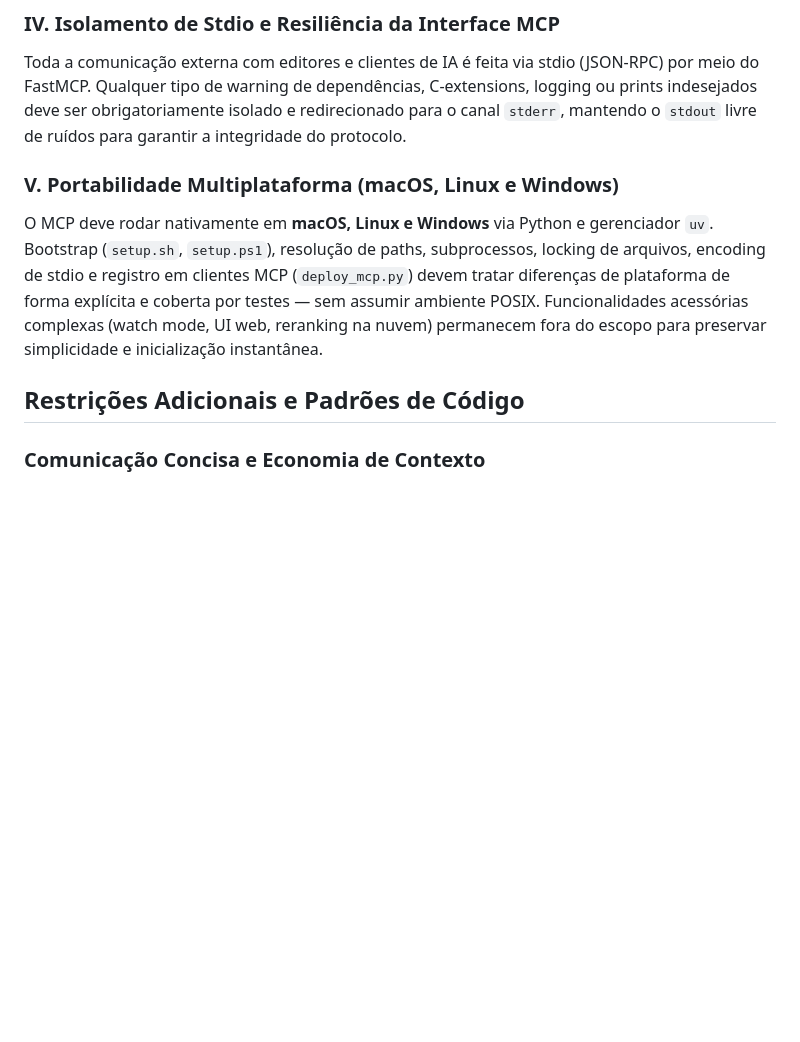
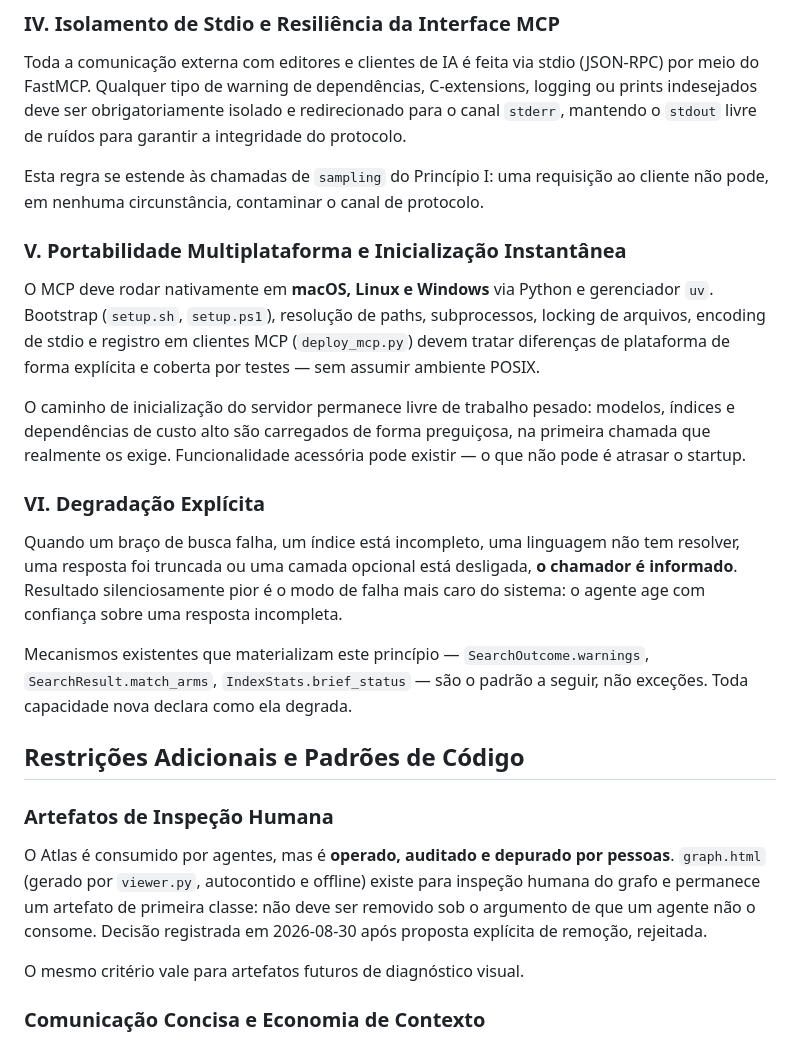
Before and after one commit to LuisCarlosLopes/codesteer-atlas, a Markdown page: .memory-bank/constitution.md, the part around one of its changes. GitHub-like rendering; blank space fills up the shorter version.

```diff
--- a/.memory-bank/constitution.md
+++ b/.memory-bank/constitution.md
@@ -14,10 +35,24 @@ Prioridade absoluta na economia de tokens dos prompts da IA. A recuperação de
 ### IV. Isolamento de Stdio e Resiliência da Interface MCP
 Toda a comunicação externa com editores e clientes de IA é feita via stdio (JSON-RPC) por meio do FastMCP. Qualquer tipo de warning de dependências, C-extensions, logging ou prints indesejados deve ser obrigatoriamente isolado e redirecionado para o canal `stderr`, mantendo o `stdout` livre de ruídos para garantir a integridade do protocolo.
 
-### V. Portabilidade Multiplataforma (macOS, Linux e Windows)
-O MCP deve rodar nativamente em **macOS, Linux e Windows** via Python e gerenciador `uv`. Bootstrap (`setup.sh`, `setup.ps1`), resolução de paths, subprocessos, locking de arquivos, encoding de stdio e registro em clientes MCP (`deploy_mcp.py`) devem tratar diferenças de plataforma de forma explícita e coberta por testes — sem assumir ambiente POSIX. Funcionalidades acessórias complexas (watch mode, UI web, reranking na nuvem) permanecem fora do escopo para preservar simplicidade e inicialização instantânea.
+Esta regra se estende às chamadas de `sampling` do Princípio I: uma requisição ao cliente não pode, em nenhuma circunstância, contaminar o canal de protocolo.
+
+### V. Portabilidade Multiplataforma e Inicialização Instantânea
+O MCP deve rodar nativamente em **macOS, Linux e Windows** via Python e gerenciador `uv`. Bootstrap (`setup.sh`, `setup.ps1`), resolução de paths, subprocessos, locking de arquivos, encoding de stdio e registro em clientes MCP (`deploy_mcp.py`) devem tratar diferenças de plataforma de forma explícita e coberta por testes — sem assumir ambiente POSIX.
+
+O caminho de inicialização do servidor permanece livre de trabalho pesado: modelos, índices e dependências de custo alto são carregados de forma preguiçosa, na primeira chamada que realmente os exige. Funcionalidade acessória pode existir — o que não pode é atrasar o startup.
+
+### VI. Degradação Explícita
+Quando um braço de busca falha, um índice está incompleto, uma linguagem não tem resolver, uma resposta foi truncada ou uma camada opcional está desligada, **o chamador é informado**. Resultado silenciosamente pior é o modo de falha mais caro do sistema: o agente age com confiança sobre uma resposta incompleta.
+
+Mecanismos existentes que materializam este princípio — `SearchOutcome.warnings`, `SearchResult.match_arms`, `IndexStats.brief_status` — são o padrão a seguir, não exceções. Toda capacidade nova declara como ela degrada.
 
 ## Restrições Adicionais e Padrões de Código
+
+### Artefatos de Inspeção Humana
+O Atlas é consumido por agentes, mas é **operado, auditado e depurado por pessoas**. `graph.html` (gerado por `viewer.py`, autocontido e offline) existe para inspeção humana do grafo e permanece um artefato de primeira classe: não deve ser removido sob o argumento de que um agente não o consome. Decisão registrada em 2026-08-30 após proposta explícita de remoção, rejeitada.
+
+O mesmo critério vale para artefatos futuros de diagnóstico visual.
 
 ### Comunicação Concisa e Economia de Contexto
 Agentes e revisores devem se comunicar de maneira extremamente concisa. É proibido gerar relatórios longos, sumários de processo redundantes ou recaps de instruções, exceto sob solicitação direta do usuário. Cada palavra e token de contexto economizados importam para a performance e custo de uso da IA.
```
Also changed, not shown: other parts of .memory-bank/constitution.md (+52 -7 lines), docs/ROADMAP.md (added, +582 -0 lines).
